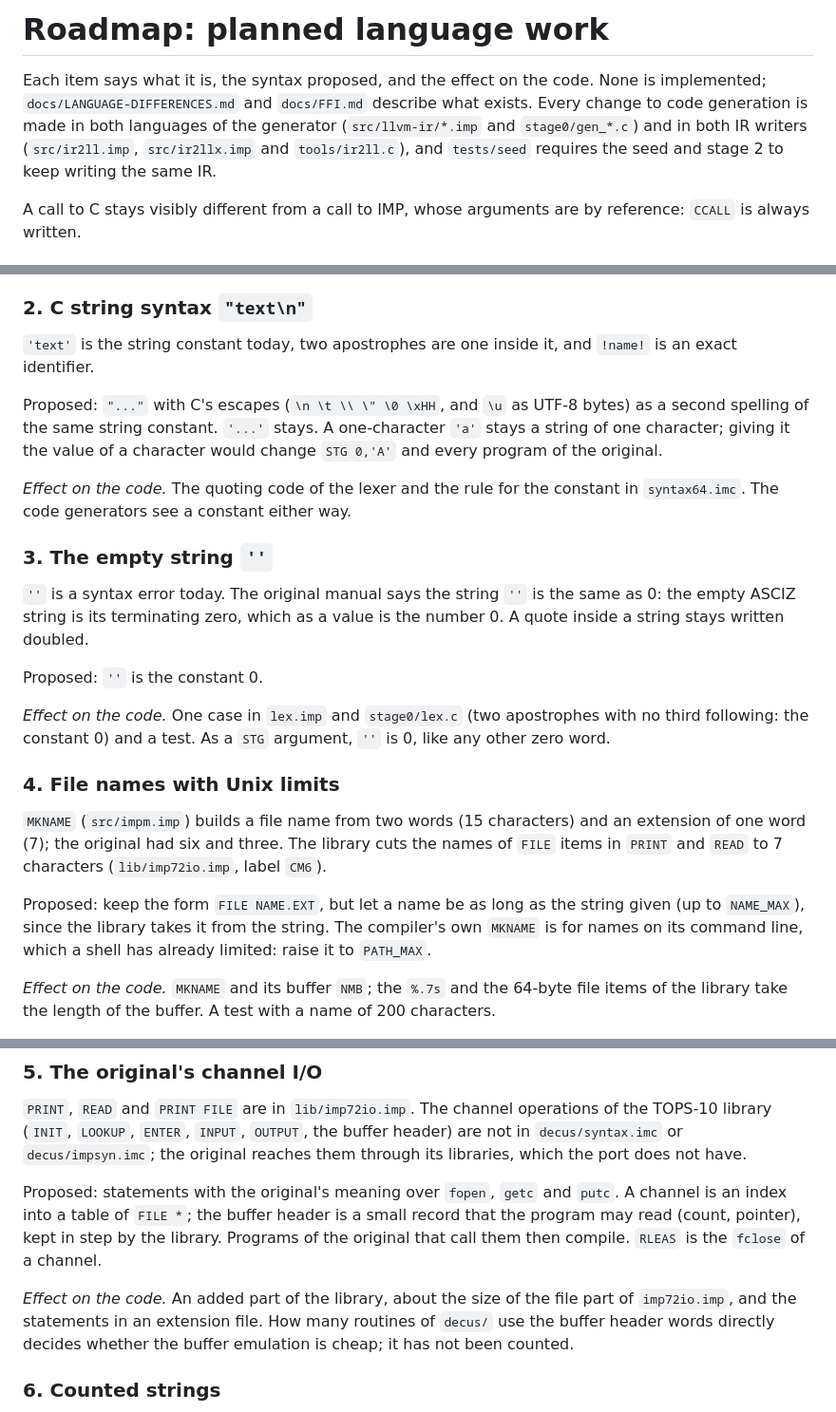
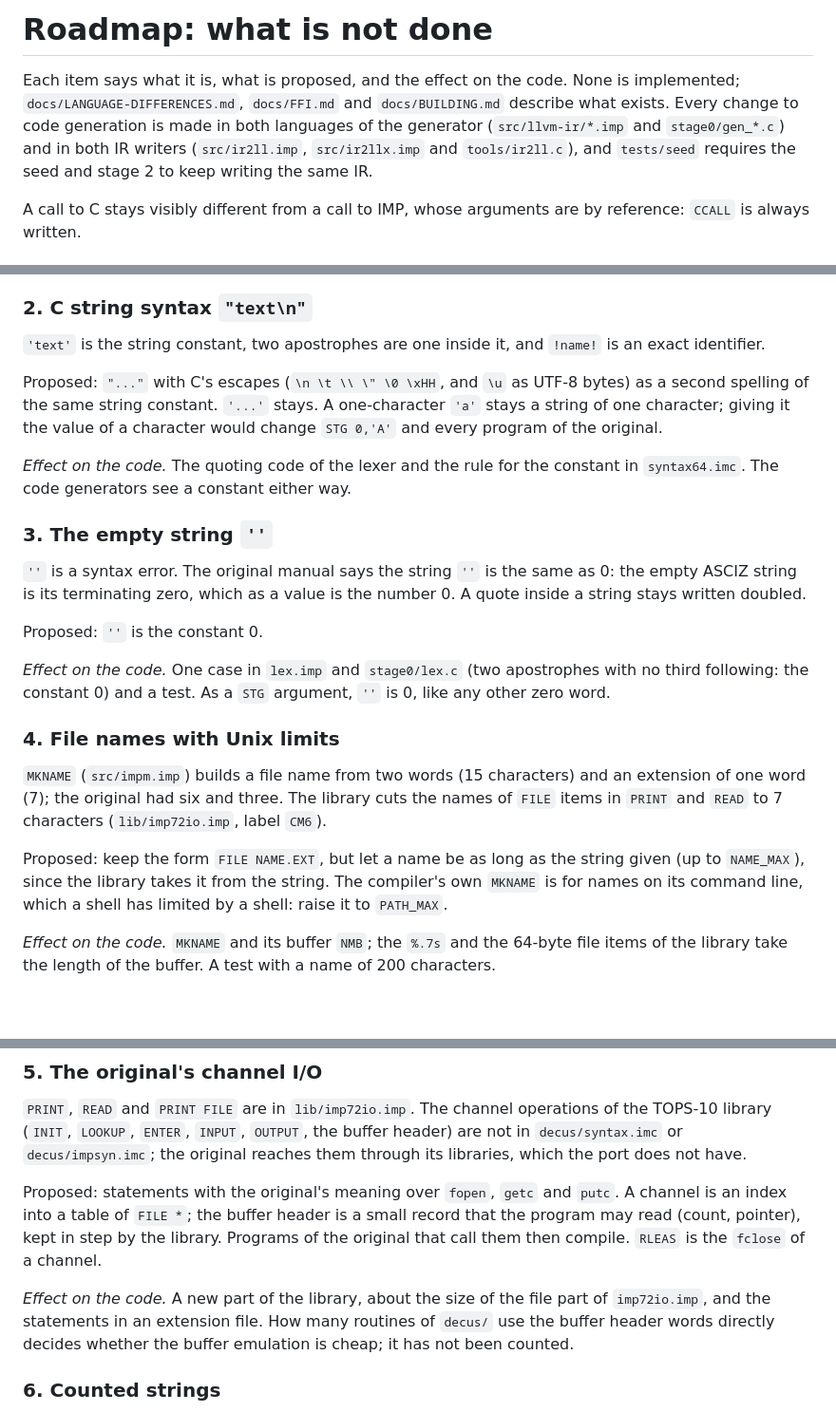
Before and after one commit to moebiusV/imp72, a Markdown page: docs/ROADMAP.md, 3 parts joined by grey strips. Shown at 95% size. Drawn GitHub-style; blank space fills up the shorter version.

```diff
--- a/docs/ROADMAP.md
+++ b/docs/ROADMAP.md
@@ -1,9 +1,9 @@
-# Roadmap: planned language work
+# Roadmap: what is not done
 
-Each item says what it is, the syntax proposed, and the effect on the code.
-None is implemented; `docs/LANGUAGE-DIFFERENCES.md` and `docs/FFI.md` describe
-what exists. Every change to code generation is made in both languages of the
-generator (`src/llvm-ir/*.imp` and `stage0/gen_*.c`) and in both IR writers
+Each item says what it is, what is proposed, and the effect on the code. None
+is implemented; `docs/LANGUAGE-DIFFERENCES.md`, `docs/FFI.md` and
+`docs/BUILDING.md` describe what exists. Every change to code generation is
+made in both languages of the generator (`src/llvm-ir/*.imp` and `stage0/gen_*.c`) and in both IR writers
 (`src/ir2ll.imp`, `src/ir2llx.imp` and `tools/ir2ll.c`), and `tests/seed`
 requires the seed and stage 2 to keep writing the same IR.
 
@@ -31,7 +31,7 @@ meaning.
 
 ### 2. C string syntax `"text\n"`
 
-`'text'` is the string constant today, two apostrophes are one inside it, and
+`'text'` is the string constant, two apostrophes are one inside it, and
 `!name!` is an exact identifier.
 
 Proposed: `"..."` with C's escapes (`\n \t \\ \" \0 \xHH`, and `\u` as UTF-8
@@ -44,7 +44,7 @@ constant in `syntax64.imc`. The code generators see a constant either way.
 
 ### 3. The empty string `''`
 
-`''` is a syntax error today. The original manual says the string `''` is the
+`''` is a syntax error. The original manual says the string `''` is the
 same as 0: the empty ASCIZ string is its terminating zero, which as a value is
 the number 0. A quote inside a string stays written doubled.
 
@@ -64,7 +64,7 @@ cuts the names of `FILE` items in `PRINT` and `READ` to 7 characters
 Proposed: keep the form `FILE NAME.EXT`, but let a name be as long as the
 string given (up to `NAME_MAX`), since the library takes it from the string. The
 compiler's own `MKNAME` is for names on its command line, which a shell has
-already limited: raise it to `PATH_MAX`.
+limited by a shell: raise it to `PATH_MAX`.
 
 *Effect on the code.* `MKNAME` and its buffer `NMB`; the `%.7s` and the 64-byte
 file items of the library take the length of the buffer. A test with a name of
@@ -83,7 +83,7 @@ small record that the program may read (count, pointer), kept in step by the
 library. Programs of the original that call them then compile. `RLEAS` is the
 `fclose` of a channel.
 
-*Effect on the code.* An added part of the library, about the size of the file part
+*Effect on the code.* A new part of the library, about the size of the file part
 of `imp72io.imp`, and the statements in an extension file. How many routines of
 `decus/` use the buffer header words directly decides whether the buffer
 emulation is cheap; it has not been counted.
```
Also changed, not shown: other parts of docs/ROADMAP.md (+79 -1 lines).
